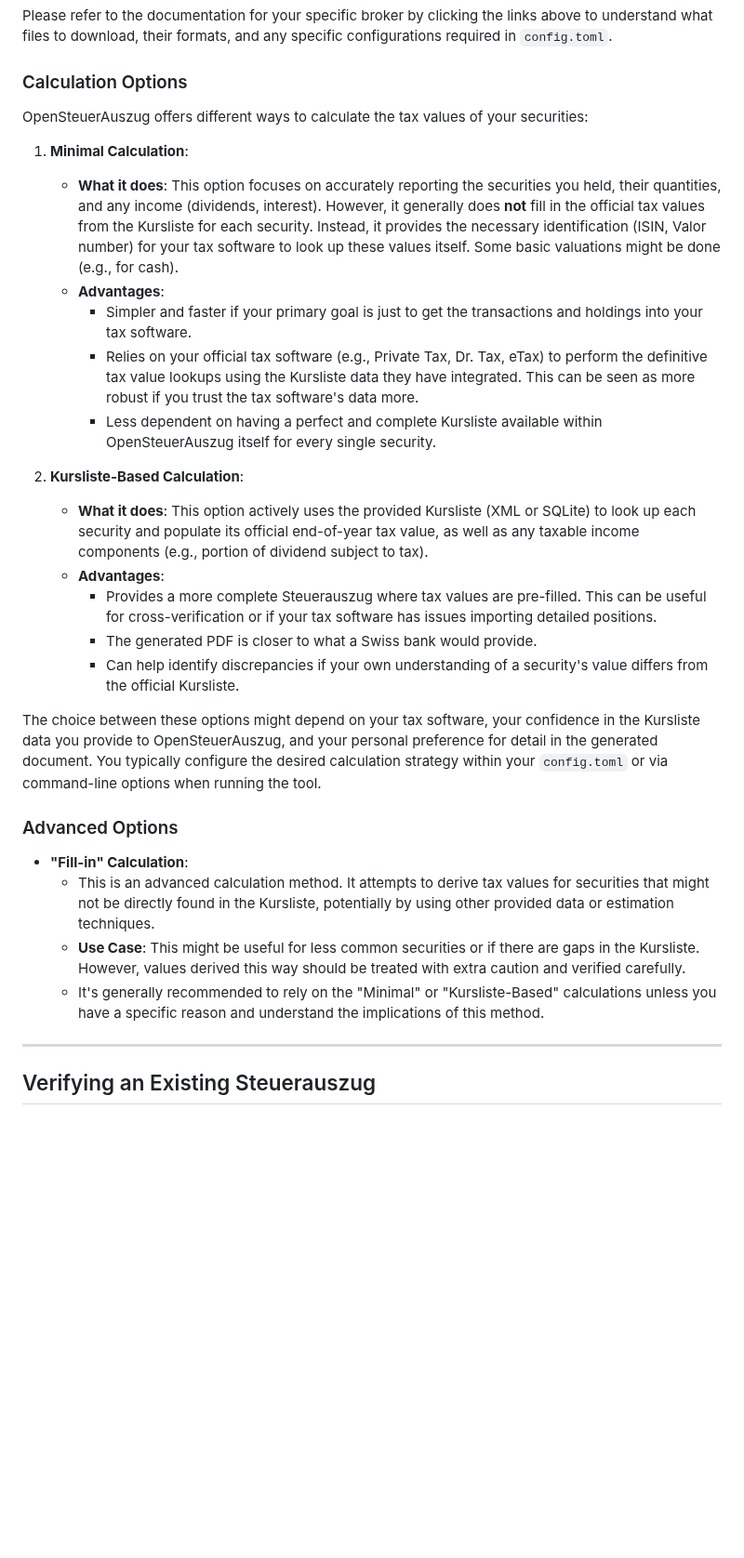
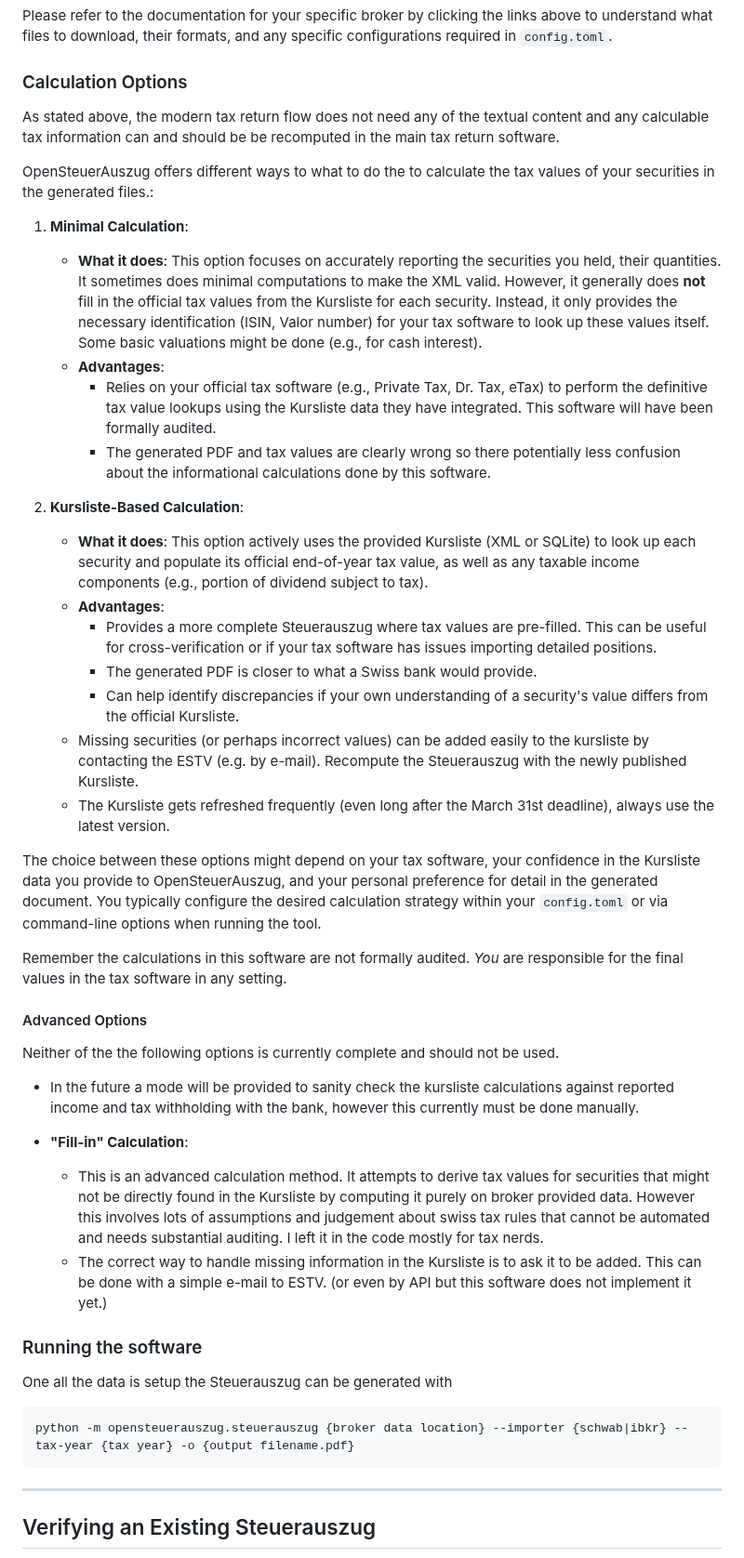
Before and after one commit to vroonhof/opensteuerauszug, a Markdown page: docs/user_guide.md, the part around one of its changes. Shown at 93% size. Drawn GitHub-style; blank space fills up the shorter version.

````diff
--- a/docs/user_guide.md
+++ b/docs/user_guide.md
@@ -145,14 +149,15 @@ Please refer to the documentation for your specific broker by clicking the links
 
 ### Calculation Options
 
-OpenSteuerAuszug offers different ways to calculate the tax values of your securities:
+As stated above, the modern tax return flow does not need any of the textual content and any calculable tax information can and should be be recomputed in the main tax return software.
+
+OpenSteuerAuszug offers different ways to what to do the to calculate the tax values of your securities in the generated files.:
 
 1.  **Minimal Calculation**:
-    *   **What it does**: This option focuses on accurately reporting the securities you held, their quantities, and any income (dividends, interest). However, it generally does **not** fill in the official tax values from the Kursliste for each security. Instead, it provides the necessary identification (ISIN, Valor number) for your tax software to look up these values itself. Some basic valuations might be done (e.g., for cash).
+    *   **What it does**: This option focuses on accurately reporting the securities you held, their quantities. It sometimes does minimal computations to make the XML valid. However, it generally does **not** fill in the official tax values from the Kursliste for each security. Instead, it only provides the necessary identification (ISIN, Valor number) for your tax software to look up these values itself. Some basic valuations might be done (e.g., for cash interest).
     *   **Advantages**:
-        *   Simpler and faster if your primary goal is just to get the transactions and holdings into your tax software.
-        *   Relies on your official tax software (e.g., Private Tax, Dr. Tax, eTax) to perform the definitive tax value lookups using the Kursliste data they have integrated. This can be seen as more robust if you trust the tax software's data more.
-        *   Less dependent on having a perfect and complete Kursliste available within OpenSteuerAuszug itself for every single security.
+        *   Relies on your official tax software (e.g., Private Tax, Dr. Tax, eTax) to perform the definitive tax value lookups using the Kursliste data they have integrated. This software will have been formally audited.
+        *   The generated PDF and tax values are clearly wrong so there potentially less confusion about the informational calculations done by this software.
 
 2.  **Kursliste-Based Calculation**:
     *   **What it does**: This option actively uses the provided Kursliste (XML or SQLite) to look up each security and populate its official end-of-year tax value, as well as any taxable income components (e.g., portion of dividend subject to tax).
@@ -160,15 +165,32 @@ OpenSteuerAuszug offers different ways to calculate the tax values of your secur
         *   Provides a more complete Steuerauszug where tax values are pre-filled. This can be useful for cross-verification or if your tax software has issues importing detailed positions.
         *   The generated PDF is closer to what a Swiss bank would provide.
         *   Can help identify discrepancies if your own understanding of a security's value differs from the official Kursliste.
+    * Missing securities (or perhaps incorrect values) can be added easily to the kursliste by contacting the ESTV (e.g. by e-mail). Recompute the Steuerauszug with the newly published Kursliste.
+    * The Kursliste gets refreshed frequently (even long after the March 31st deadline), always use the latest version.
 
 The choice between these options might depend on your tax software, your confidence in the Kursliste data you provide to OpenSteuerAuszug, and your personal preference for detail in the generated document. You typically configure the desired calculation strategy within your `config.toml` or via command-line options when running the tool.
 
-### Advanced Options
+Remember the calculations in this software are not formally audited.
+*You* are responsible for the final values in the tax software in any setting.
+
+#### Advanced Options
+
+Neither of the the following options is currently complete and should not be used.
+
+* In the future a mode will be provided to sanity check the kursliste calculations against reported income and tax withholding with the bank, however this currently must be done manually.
 
 *   **"Fill-in" Calculation**:
-    *   This is an advanced calculation method. It attempts to derive tax values for securities that might not be directly found in the Kursliste, potentially by using other provided data or estimation techniques.
-    *   **Use Case**: This might be useful for less common securities or if there are gaps in the Kursliste. However, values derived this way should be treated with extra caution and verified carefully.
-    *   It's generally recommended to rely on the "Minimal" or "Kursliste-Based" calculations unless you have a specific reason and understand the implications of this method.
+    *   This is an advanced calculation method. It attempts to derive tax values for securities that might not be directly found in the Kursliste by computing it purely on broker provided data. However this involves lots of assumptions and judgement about swiss tax rules that cannot be automated and needs substantial auditing. I left it in the code mostly for tax nerds.
+    * The correct way to handle missing information in the Kursliste is to ask it to be added. This can be done with a simple e-mail to ESTV. (or even by API but this software does not implement it yet.)
+
+
+### Running the software
+
+One all the data is setup the Steuerauszug can be generated with
+
+```console
+python -m opensteuerauszug.steuerauszug {broker data location} --importer {schwab|ibkr} --tax-year {tax year} -o {output filename.pdf}
+```
 
 ---
 
````
Also changed, not shown: other parts of docs/user_guide.md (+44 -26 lines).
